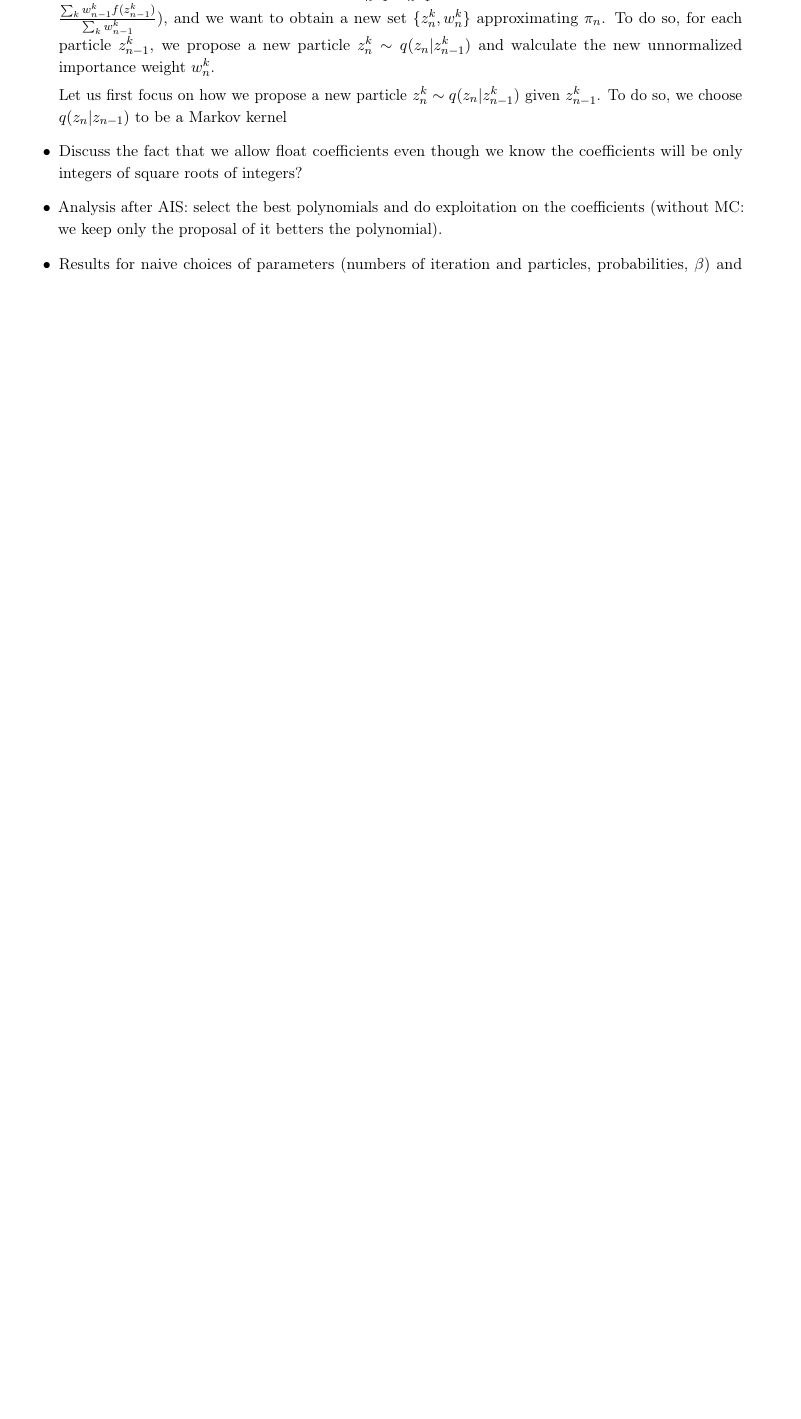
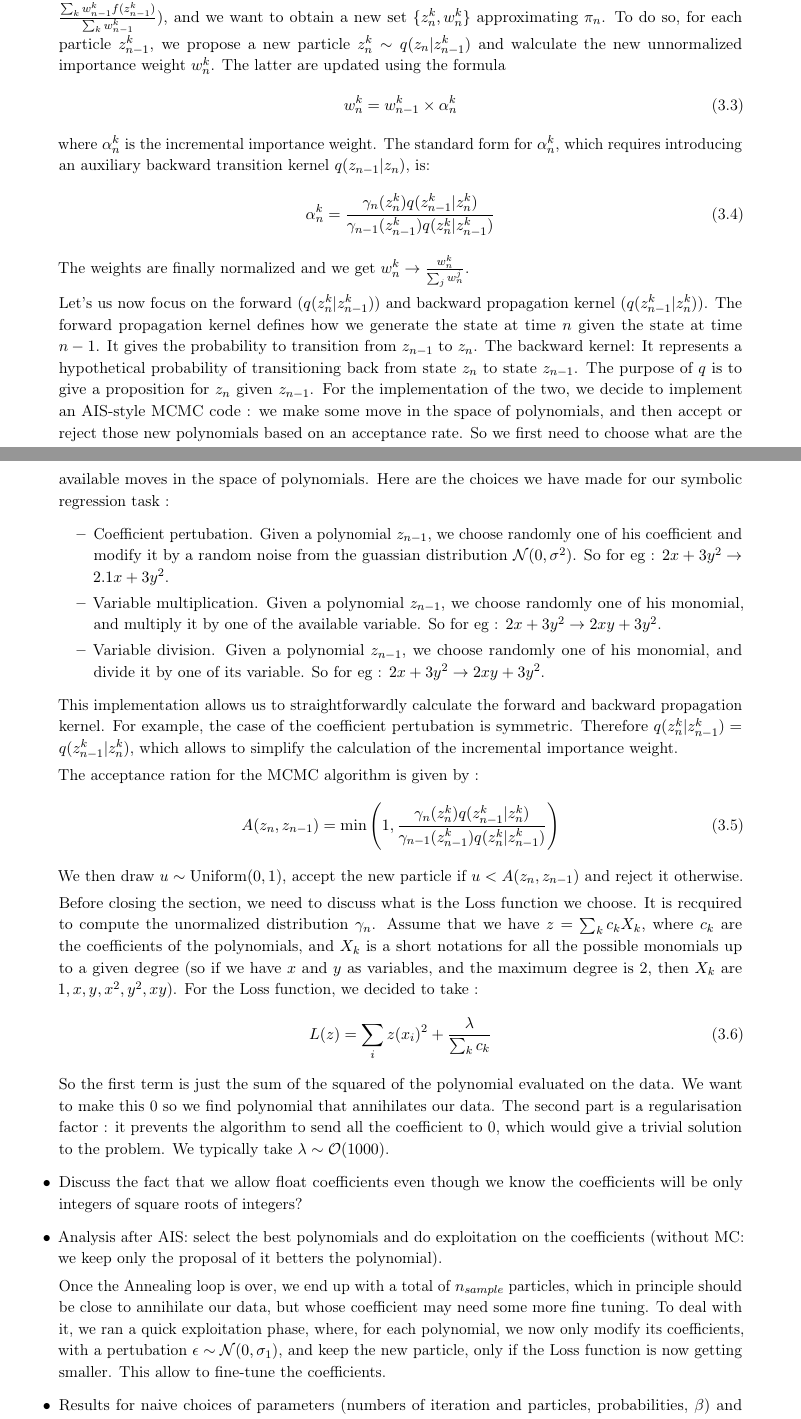
Before and after one commit to c-eloy/MLFlatDirections, a LaTeX document (Draft_MLFlatDirections.tex): part of page 8 of 11 before the commit and two parts of pages 8 and 9 of 12 after it, the two joined at a grey line, cut so that both start at the same text, the shorter picture padded with empty space. Compiled offline with pdfLaTeX.

Commit message:
Update the draft with ASMC almost written and improve paragraphs on grad des/PCA/clsutering

```diff
--- a/Draft_MLFlatDirections.tex
+++ b/Draft_MLFlatDirections.tex
@@ -366,15 +389,44 @@ As a first simplified example we have considered only the parameters $x_{1}, x_{
 			\gamma_n(z) := p_0(z) \: \exp \left( -\beta_n L(z) \right)
 		\end{equation}
 
-		At each step, we have a set of particles $\{z_{n-1}^k, w_{n-1}^k\}$ approximating $\pi_{n-1}$ (meaning $\mathbb{E}_{\pi_{n-1}}[f] \approx \frac{\sum_k w_{n-1}^k f(z_{n-1}^k)}{\sum_k w_{n-1}^k}$), and we want to obtain a new set $\{z_n^k, w_n^k\}$ approximating $\pi_n$. To do so, for each particle $z^k_{n-1}$, we propose a new particle $z_n^k \sim q(z_n | z_{n-1}^k)$ and walculate the new unnormalized importance weight $w_n^k$.
+		At each step, we have a set of particles $\{z_{n-1}^k, w_{n-1}^k\}$ approximating $\pi_{n-1}$ (meaning $\mathbb{E}_{\pi_{n-1}}[f] \approx \frac{\sum_k w_{n-1}^k f(z_{n-1}^k)}{\sum_k w_{n-1}^k}$), and we want to obtain a new set $\{z_n^k, w_n^k\}$ approximating $\pi_n$. To do so, for each particle $z^k_{n-1}$, we propose a new particle $z_n^k \sim q(z_n | z_{n-1}^k)$ and walculate the new unnormalized importance weight $w_n^k$. The latter are updated using the formula
+		\begin{equation}
+			w_n^k = w_{n-1}^k \times \alpha_{n}^k
+		\end{equation}
+		where $\alpha_n^k$ is the incremental importance weight. The standard form for $\alpha_n^k$, which requires introducing an auxiliary backward transition kernel $q(z_{n-1} | z_n)$, is:
+		\begin{equation}
+			\alpha_n^k = \frac{ \gamma_n(z_n^k) q(z_{n-1}^k | z_n^k) }{ \gamma_{n-1}(z_{n-1}^k) q(z_n^k | z_{n-1}^k) }
+		\end{equation}
+		The weights are finally normalized and we get $w_n^k \rightarrow \frac{w_n^k}{\sum_j w_n^j}$.
 
-		Let us first focus on how we propose a new particle $z_n^k \sim q(z_n | z_{n-1}^k)$ given $z_{n-1}^k$. To do so, we choose $q(z_n | z_{n-1})$ to be a Markov kernel
+		Let's us now focus on the forward ($q(z_n^k | z_{n-1}^k)$) and backward propagation kernel ($q(z_{n-1}^k | z_n^k)$). The forward propagation kernel defines how we generate the state at time $n$ given the state at time $n-1$. It gives the probability to transition from $z_{n-1}$ to $z_n$. The backward kernel: It represents a hypothetical probability of transitioning back from state $z_n$ to state $z_{n-1}$. The purpose of $q$ is to give a proposition for $z_n$ given $z_{n-1}$. For the implementation of the two, we decide to implement an AIS-style MCMC code : we make some move in the space of polynomials, and then accept or reject those new polynomials based on an acceptance rate. So we first need to choose what are the available moves in the space of polynomials. Here are the choices we have made for our symbolic regression task :
+		\begin{itemize}
+			\item Coefficient pertubation. Given a polynomial $z_{n-1}$, we choose randomly one of his coefficient and modify it by a random noise from the guassian distribution $\mathcal{N}(0,\sigma^2)$. So for eg : $2 x + 3 y^2 \rightarrow  2.1 x + 3 y^2$.
+			\item Variable multiplication. Given a polynomial $z_{n-1}$, we choose randomly one of his monomial, and multiply it by one of the available variable. So for eg : $2 x + 3 y^2 \rightarrow  2 x y + 3 y^2$.
+			\item Variable division. Given a polynomial $z_{n-1}$, we choose randomly one of his monomial, and divide it by one of its variable. So for eg : $2 x + 3 y^2 \rightarrow  2 x y + 3 y^2$.
+		\end{itemize}
+		This implementation allows us to straightforwardly calculate the forward and backward propagation kernel.  For example, the case of the coefficient pertubation is symmetric. Therefore $q(z_n^k | z_{n-1}^k) = q(z_{n-1}^k | z_n^k)$, which allows to simplify the calculation of the incremental importance weight.
+
+		The acceptance ration for the MCMC algorithm is given by :
+		\begin{equation}
+			A(z_n,z_{n-1}) = \mathrm{min} \left(1,\frac{ \gamma_n(z_n^k) q(z_{n-1}^k | z_n^k) }{ \gamma_{n-1}(z_{n-1}^k) q(z_n^k | z_{n-1}^k) }  \right)
+		\end{equation}
+		We then draw $u\sim \mathrm{Uniform}(0,1)$, accept the new particle if $u<A(z_n,z_{n-1})$ and reject it otherwise.
+
+		Before closing the section, we need to discuss what is the Loss function we choose. It is recquired to compute the unormalized distribution $\gamma_n$. Assume that we have $z = \sum_k c_k X_k$, where $c_k$ are the coefficients of the polynomials, and $X_k$ is a short notations for all the possible monomials up to a given degree (so if we have $x$ and $y$ as variables, and the maximum degree is 2, then $X_k$ are $1, x, y, x^2, y^2, x y$). For the Loss function, we decided to take :
+		\begin{equation}
+			L(z) = \sum_{i} z(x_i)^2 + \frac{\lambda}{\sum_k c_k}
+		\end{equation}
+		So the first term is just the sum of the squared of the polynomial evaluated on the data. We want to make this 0 so we find polynomial that annihilates our data. The second part is a regularisation factor : it prevents the algorithm to send all the coefficient to 0, which would give a trivial solution to the problem. We typically take $\lambda \sim \mathcal{O}(1000)$.
 
 		\item Discuss the fact that we allow float coefficients even though we know the coefficients will be only integers of square roots of integers?
+
 		\item Analysis after AIS: select the best polynomials and do exploitation on the coefficients (without MC: we keep only the proposal of it betters the polynomial).
+
+		Once the Annealing loop is over, we end up with a total of $n_{sample}$ particles, which in principle should be close to annihilate our data, but whose coefficient may need some more fine tuning. To deal with it, we ran a quick exploitation phase, where, for each polynomial, we now only modify its coefficients, with a pertubation $\epsilon \sim \mathcal{N}(0, \sigma_1)$, and keep the new particle, only if the Loss function is now getting smaller. This allow to fine-tune the coefficients.
+
 		\item Results for naive choices of parameters (numbers of iteration and particles, probabilities, $\beta$) and motivate them (we want some exploration and then exploitation, not too long computations): for multiple runs we find multiple polynomials (good polynomial: after exploitation we convert the coefficients to integers and square roots, and recompute loss without regularisation, select with threshold). Quantify it nicely: success rates for each polynomials, and absolute number of success, failing rate. Total time needed, without cluster or fancy computers.
 	\end{itemize}
-
 
 	\paragraph{Results}
 	We have used the numerical analysis outlined in the previous sections to the search for extrema of the scalar potential~\eqref{eq:scalarpotential124810}. For 100 runs with parameters \ce{\texttt{max degree} is 4, \texttt{max num monomials} is 6.}
```
Also changed, not shown: Draft_MLFlatDirections.pdf, Draft_MLFlatDirections.tex (65 more changed lines), 6 other files.
